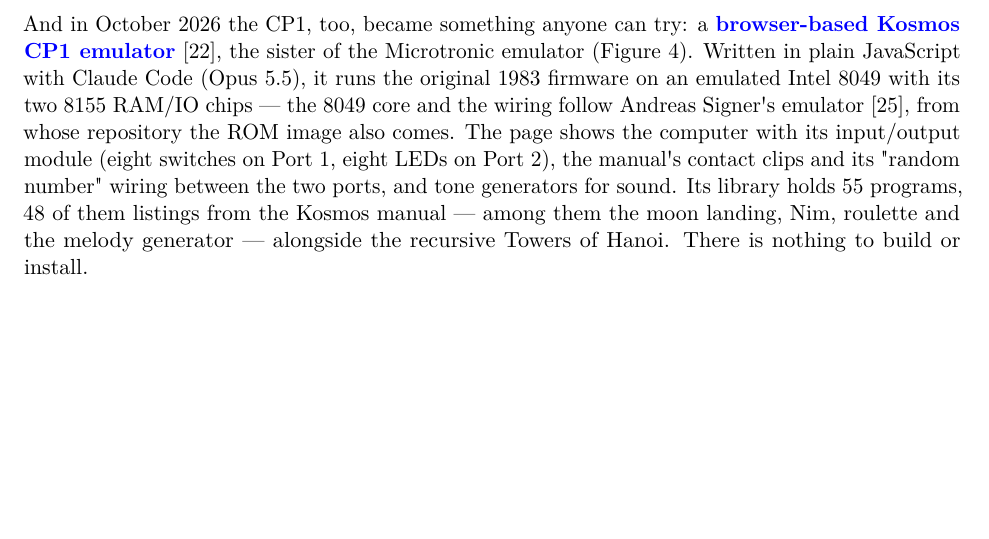
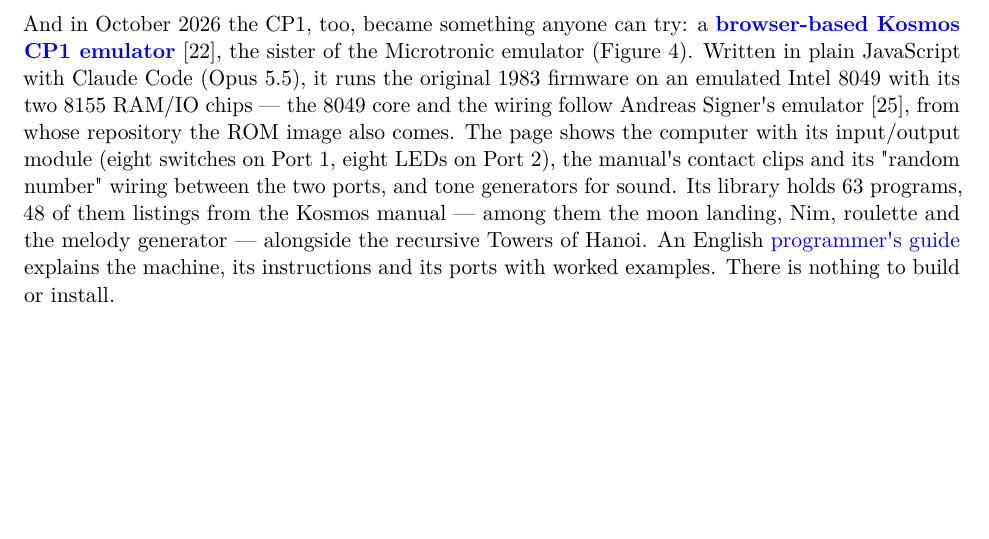
Before and after one commit to lambdamikel/german-educational-computers-of-the-80s, a LaTeX paper (educational-computers-in-germany-in-the-1980s.tex): part of page 14 of 27, cut so that both start at the same text. Compiled offline with pdfLaTeX.

Commit message:
CP1 emulator: 63 programs, and its programmer's guide
Co-Authored-By: Claude Opus 5.5 <noreply@anthropic.com>
Claude-Session: https://claude.ai/code/session_01RRZMkeXQShygyYhWuUdVNF

```diff
--- a/educational-computers-in-germany-in-the-1980s.tex
+++ b/educational-computers-in-germany-in-the-1980s.tex
@@ -834,9 +834,12 @@
 module (eight switches on Port 1, eight LEDs on Port 2), the
 manual\textquotesingle s contact clips and its "random number" wiring
 between the two ports, and tone generators for sound. Its library holds
-55 programs, 48 of them listings from the Kosmos manual --- among them
+63 programs, 48 of them listings from the Kosmos manual --- among them
 the moon landing, Nim, roulette and the melody generator --- alongside
-the recursive Towers of Hanoi. There is nothing to build or install.
+the recursive Towers of Hanoi. An English
+\href{https://lambdamikel.github.io/kosmos-cp1-emulator/guide.html}{programmer\textquotesingle s
+guide} explains the machine, its instructions and its ports with worked
+examples. There is nothing to build or install.
 
 \begin{center}\begin{minipage}{\linewidth}\centering
 
```
Also changed, not shown: README.md, 1 other file.
